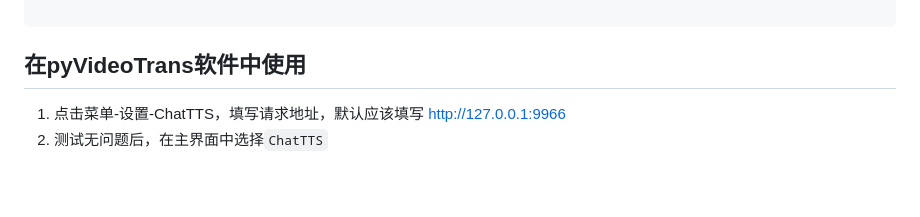
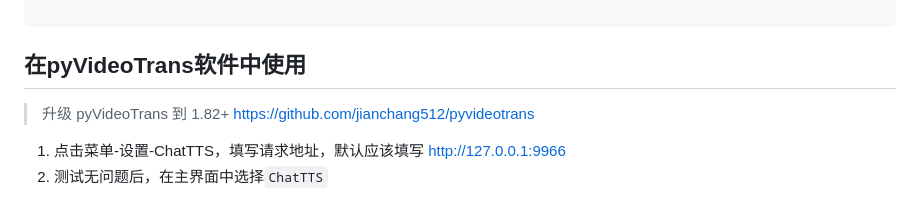
Before and after one commit to jianchang512/ChatTTS-ui, a Markdown page: README.md, the part around the change. GitHub-like rendering; blank space fills up the shorter version.

```diff
--- a/README.md
+++ b/README.md
@@ -120,5 +120,7 @@ print(res.json())
 
 ## 在pyVideoTrans软件中使用
 
+> 升级 pyVideoTrans 到 1.82+ https://github.com/jianchang512/pyvideotrans
+
 1. 点击菜单-设置-ChatTTS，填写请求地址，默认应该填写 http://127.0.0.1:9966
 2. 测试无问题后，在主界面中选择`ChatTTS`
```
